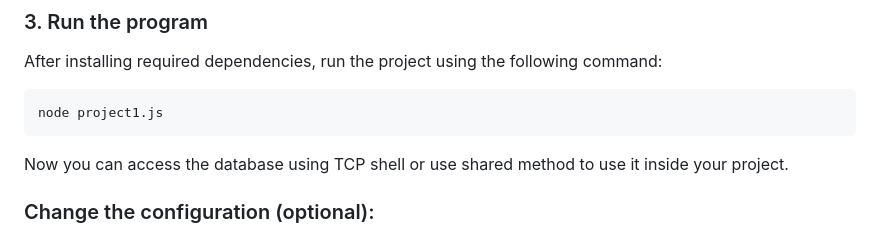
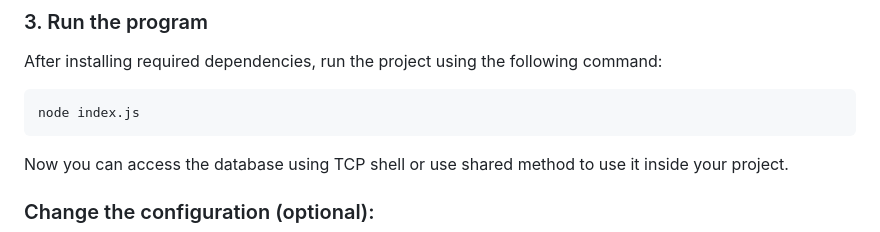
Before and after one commit to Ho3ein83/snowflake-db, a Markdown page: Readme.md, the part around the change. Drawn GitHub-style.

````diff
--- a/Readme.md
+++ b/Readme.md
@@ -75,7 +75,7 @@ npm install
 ### 3. Run the program
 After installing required dependencies, run the project using the following command:<br/>
 ```bash
-node project1.js
+node index.js
 ```
 
 Now you can access the database using TCP shell or use shared method to use it inside your project.
````
